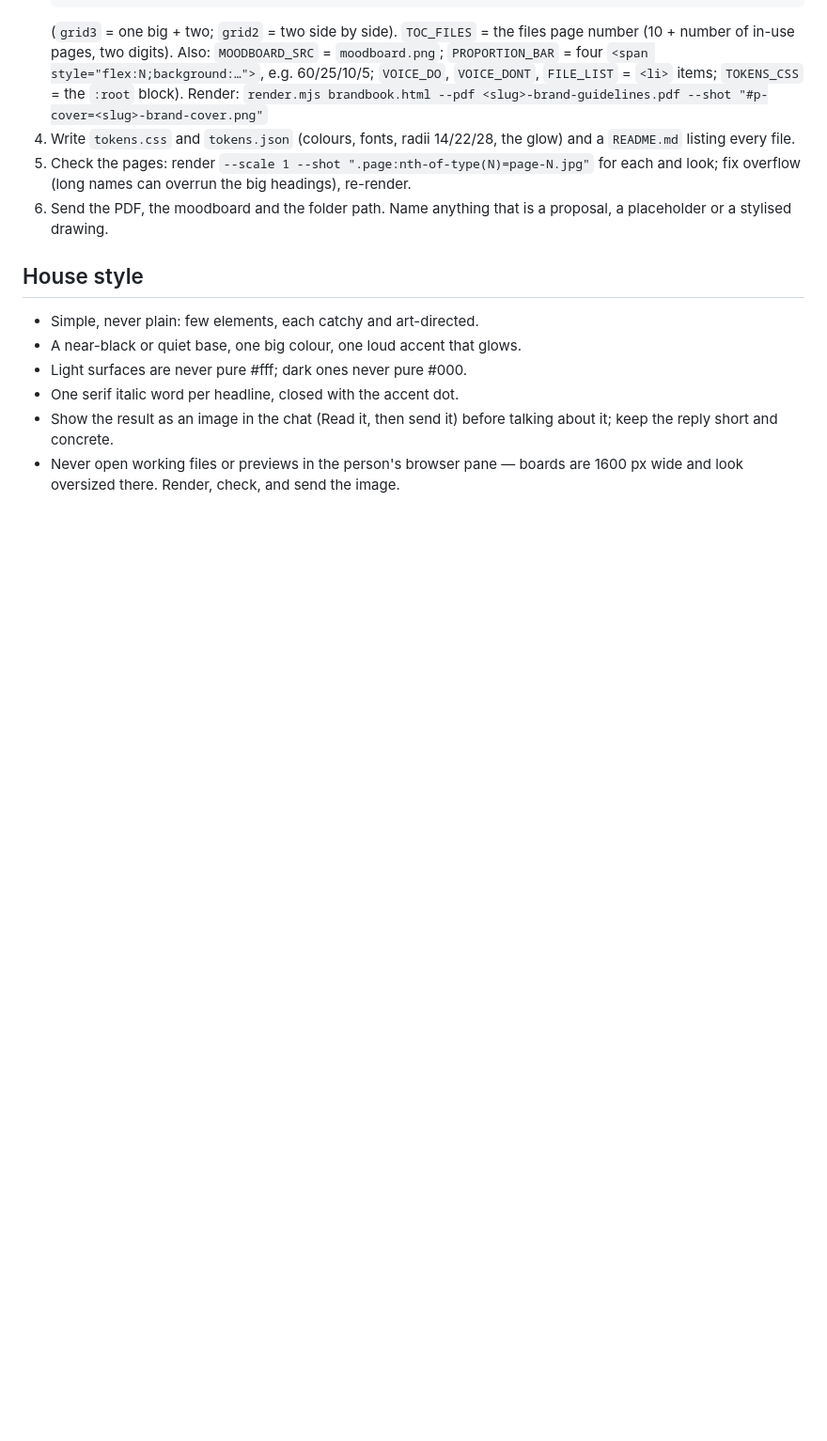
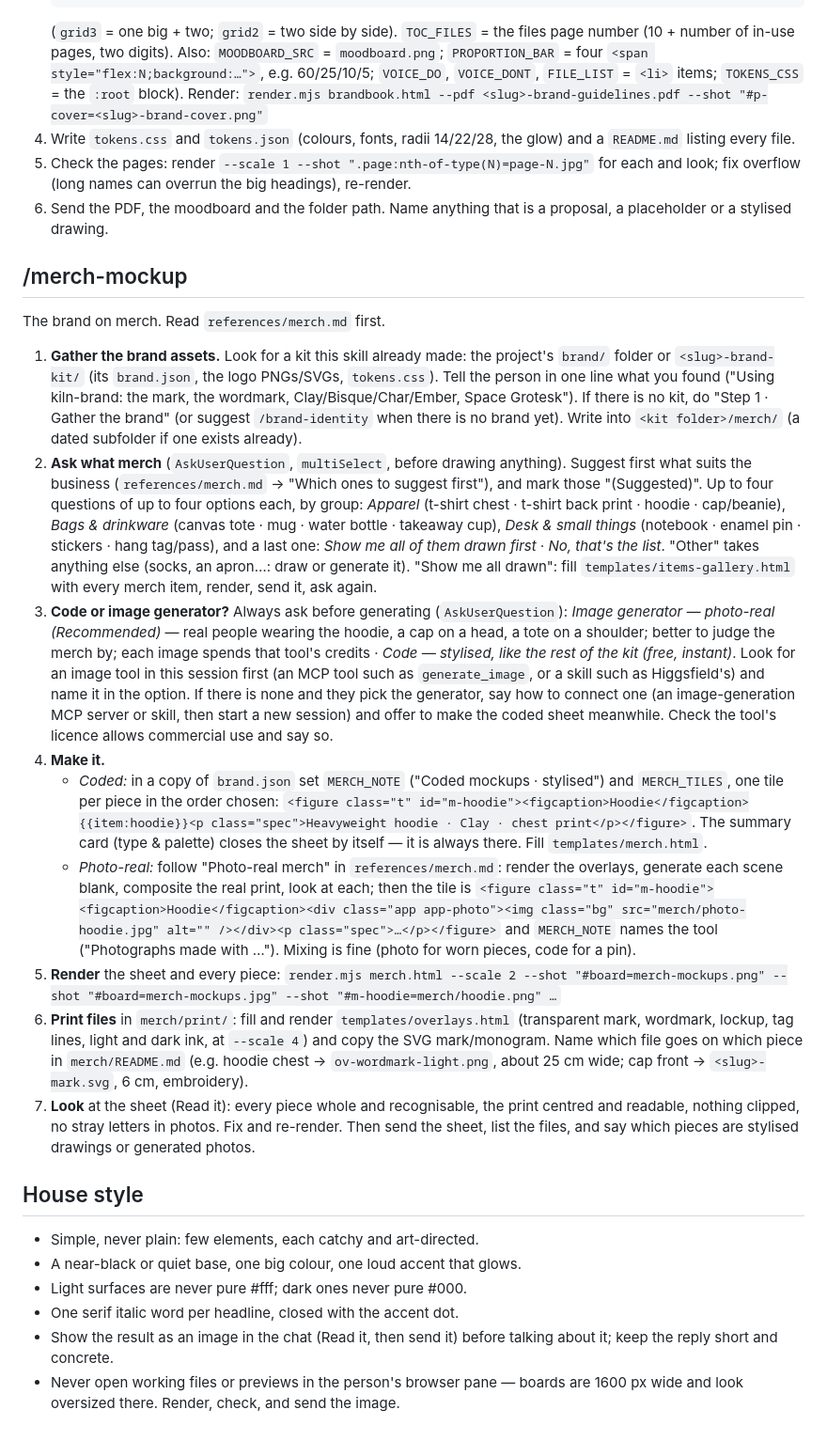
Before and after one commit to mchine-ltda/claude-brand-kit, a Markdown page: skills/brand-kit/SKILL.md, the part around one of its changes. Shown at 94% size. Drawn GitHub-style; blank space fills up the shorter version.

```diff
--- a/skills/brand-kit/SKILL.md
+++ b/skills/brand-kit/SKILL.md
@@ -140,6 +142,64 @@ makes, sells and uses** — read `references/applications.md` now.
 5. Check the pages: render `--scale 1 --shot ".page:nth-of-type(N)=page-N.jpg"` for each and look; fix overflow (long names can overrun the big headings), re-render.
 6. Send the PDF, the moodboard and the folder path. Name anything that is a proposal, a placeholder or a stylised drawing.
 
+## /merch-mockup
+
+The brand on merch. Read `references/merch.md` first.
+
+1. **Gather the brand assets.** Look for a kit this skill already made: the
+   project's `brand/` folder or `<slug>-brand-kit/` (its `brand.json`, the
+   logo PNGs/SVGs, `tokens.css`). Tell the person in one line what you found
+   ("Using kiln-brand: the mark, the wordmark, Clay/Bisque/Char/Ember, Space
+   Grotesk"). If there is no kit, do "Step 1 · Gather the brand" (or suggest
+   `/brand-identity` when there is no brand yet). Write into
+   `<kit folder>/merch/` (a dated subfolder if one exists already).
+2. **Ask what merch** (`AskUserQuestion`, `multiSelect`, before drawing
+   anything). Suggest first what suits the business (`references/merch.md` →
+   "Which ones to suggest first"), and mark those "(Suggested)". Up to four
+   questions of up to four options each, by group:
+   *Apparel* (t-shirt chest · t-shirt back print · hoodie · cap/beanie),
+   *Bags & drinkware* (canvas tote · mug · water bottle · takeaway cup),
+   *Desk & small things* (notebook · enamel pin · stickers · hang tag/pass),
+   and a last one: *Show me all of them drawn first · No, that's the list*.
+   "Other" takes anything else (socks, an apron…: draw or generate it).
+   "Show me all drawn": fill `templates/items-gallery.html` with every merch
+   item, render, send it, ask again.
+3. **Code or image generator?** Always ask before generating
+   (`AskUserQuestion`):
+   *Image generator — photo-real (Recommended)* — real people wearing the
+   hoodie, a cap on a head, a tote on a shoulder; better to judge the merch
+   by; each image spends that tool's credits ·
+   *Code — stylised, like the rest of the kit (free, instant)*.
+   Look for an image tool in this session first (an MCP tool such as
+   `generate_image`, or a skill such as Higgsfield's) and name it in the
+   option. If there is none and they pick the generator, say how to connect
+   one (an image-generation MCP server or skill, then start a new session) and
+   offer to make the coded sheet meanwhile. Check the tool's licence allows
+   commercial use and say so.
+4. **Make it.**
+   - *Coded:* in a copy of `brand.json` set `MERCH_NOTE` ("Coded mockups ·
+     stylised") and `MERCH_TILES`, one tile per piece in the order chosen:
+     `<figure class="t" id="m-hoodie"><figcaption>Hoodie</figcaption>{{item:hoodie}}<p class="spec">Heavyweight hoodie · Clay · chest print</p></figure>`.
+     The summary card (type & palette) closes the sheet by itself — it is
+     always there. Fill `templates/merch.html`.
+   - *Photo-real:* follow "Photo-real merch" in `references/merch.md`: render
+     the overlays, generate each scene blank, composite the real print,
+     look at each; then the tile is
+     `<figure class="t" id="m-hoodie"><figcaption>Hoodie</figcaption><div class="app app-photo"><img class="bg" src="merch/photo-hoodie.jpg" alt="" /></div><p class="spec">…</p></figure>`
+     and `MERCH_NOTE` names the tool ("Photographs made with …").
+     Mixing is fine (photo for worn pieces, code for a pin).
+5. **Render** the sheet and every piece:
+   `render.mjs merch.html --scale 2 --shot "#board=merch-mockups.png" --shot "#board=merch-mockups.jpg" --shot "#m-hoodie=merch/hoodie.png" …`
+6. **Print files** in `merch/print/`: fill and render `templates/overlays.html`
+   (transparent mark, wordmark, lockup, tag lines, light and dark ink, at
+   `--scale 4`) and copy the SVG mark/monogram. Name which file goes on which
+   piece in `merch/README.md` (e.g. hoodie chest → `ov-wordmark-light.png`,
+   about 25 cm wide; cap front → `<slug>-mark.svg`, 6 cm, embroidery).
+7. **Look** at the sheet (Read it): every piece whole and recognisable, the
+   print centred and readable, nothing clipped, no stray letters in photos.
+   Fix and re-render. Then send the sheet, list the files, and say which
+   pieces are stylised drawings or generated photos.
+
 ## House style
 
 - Simple, never plain: few elements, each catchy and art-directed.
```
Also changed, not shown: other parts of skills/brand-kit/SKILL.md (+7 -5 lines), README.md (+25 -8 lines), skills/brand-identity/SKILL.md (+1 -1 lines), skills/merch-mockup/SKILL.md (added, +7 -0 lines), docs/merch-sheet.jpg (added), 12 other files.
